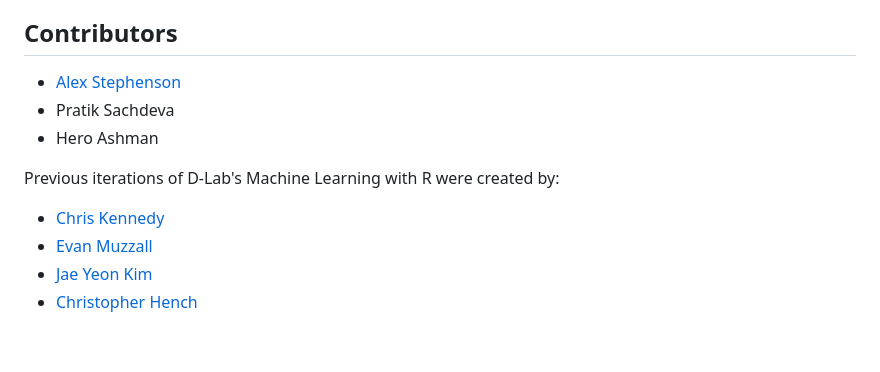
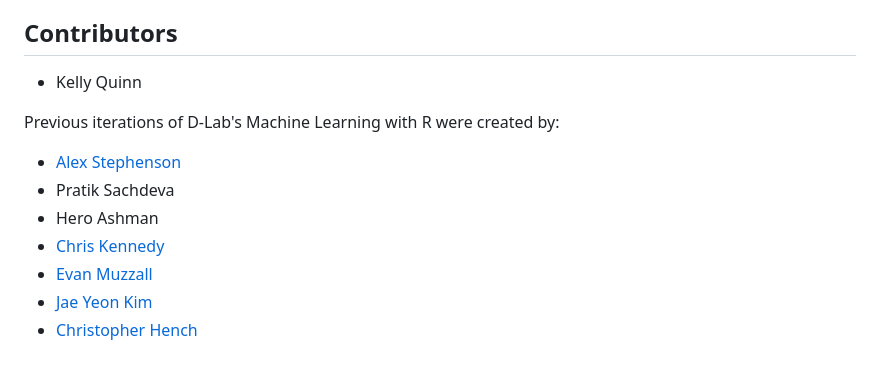
Before and after one commit to dlab-berkeley/R-Machine-Learning, a Markdown page: README.md, the part around the change. GitHub-like rendering.

```diff
--- a/README.md
+++ b/README.md
@@ -126,13 +126,14 @@ This workshop draws heavily on the following resources:
 
 ## Contributors
 
+* Kelly Quinn
+
+Previous iterations of D-Lab's Machine Learning with R were created by:
+
 * [Alex Stephenson](https://github.com/asteves/)
 * Pratik Sachdeva
 * Hero Ashman
-
-Previous iterations of D-Lab's Machine Learning with R were created by:
-
-- [Chris Kennedy](https://ck37.com/)
-- [Evan Muzzall](https://github.com/EastBayEv)
-- [Jae Yeon Kim](https://jaeyk.github.io/)
-- [Christopher Hench](https://github.com/henchc)
+* [Chris Kennedy](https://ck37.com/)
+* [Evan Muzzall](https://github.com/EastBayEv)
+* [Jae Yeon Kim](https://jaeyk.github.io/)
+* [Christopher Hench](https://github.com/henchc)
```
